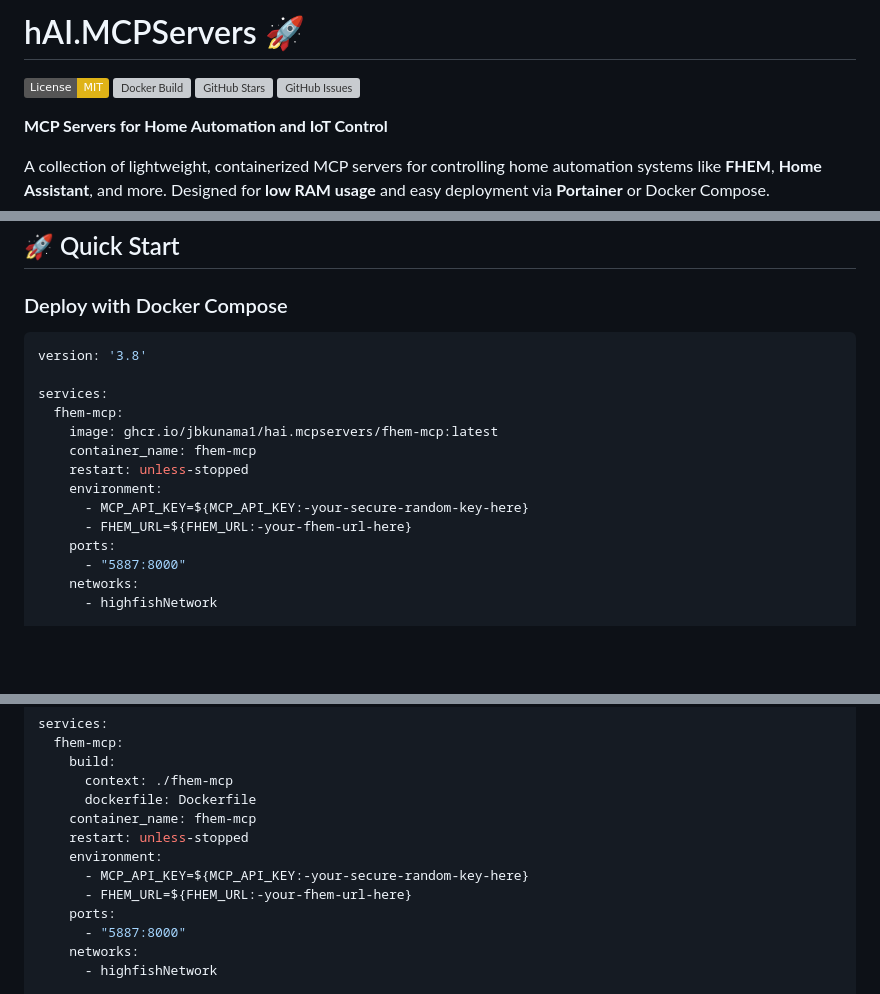
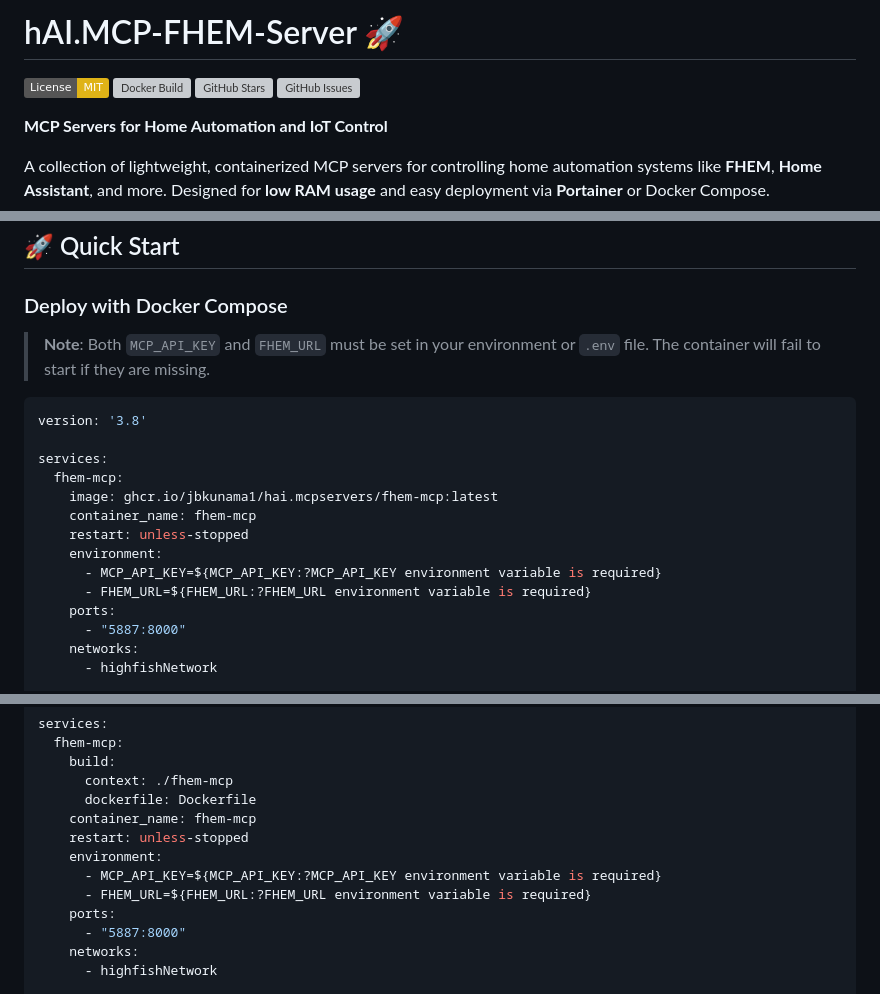
Before and after one commit to jbkunama1/hAI.MCP-FHEM-Server, a Markdown page: README.md, 3 parts joined by grey strips. Rendered like a GitHub page; badges without logos; blank space fills up the shorter version; grey boxes are pictures that could not be loaded.

Commit message:
docs: Update repo name in badges and document required env vars
Co-authored-by: Copilot App <223556219+Copilot@users.noreply.github.com>

````diff
--- a/README.md
+++ b/README.md
@@ -5,5 +5,5 @@
 </p>
 
-# hAI.MCPServers 🚀
+# hAI.MCP-FHEM-Server 🚀
 
 [![License: MIT](https://img.shields.io/badge/License-MIT-yellow.svg)](https://opensource.org/licenses/MIT)
@@ -35,6 +35,8 @@ A collection of lightweight, containerized MCP servers for controlling home auto
 
 ### Deploy with Docker Compose
 
+> **Note**: Both `MCP_API_KEY` and `FHEM_URL` must be set in your environment or `.env` file. The container will fail to start if they are missing.
+
 ```yaml
 version: '3.8'
 
@@ -44,8 +46,8 @@ services:
     container_name: fhem-mcp
     restart: unless-stopped
     environment:
-      - MCP_API_KEY=${MCP_API_KEY:-your-secure-random-key-here}
-      - FHEM_URL=${FHEM_URL:-your-fhem-url-here}
+      - MCP_API_KEY=${MCP_API_KEY:?MCP_API_KEY environment variable is required}
+      - FHEM_URL=${FHEM_URL:?FHEM_URL environment variable is required}
     ports:
       - "5887:8000"
     networks:
@@ -80,8 +82,8 @@ services:
     container_name: fhem-mcp
     restart: unless-stopped
     environment:
-      - MCP_API_KEY=${MCP_API_KEY:-your-secure-random-key-here}
-      - FHEM_URL=${FHEM_URL:-your-fhem-url-here}
+      - MCP_API_KEY=${MCP_API_KEY:?MCP_API_KEY environment variable is required}
+      - FHEM_URL=${FHEM_URL:?FHEM_URL environment variable is required}
     ports:
       - "5887:8000"
     networks:
````
Also changed, not shown: other parts of README.md (+5 -5 lines).
